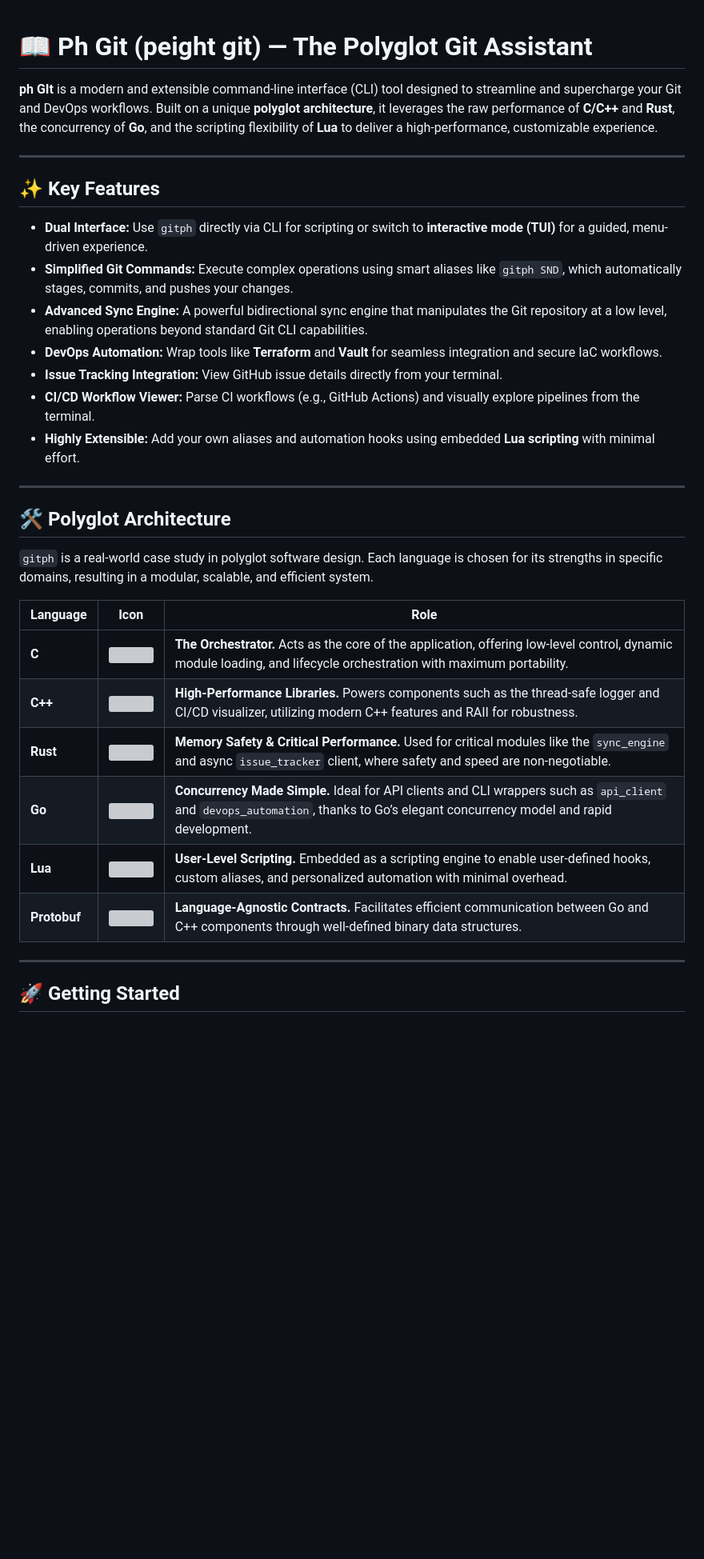
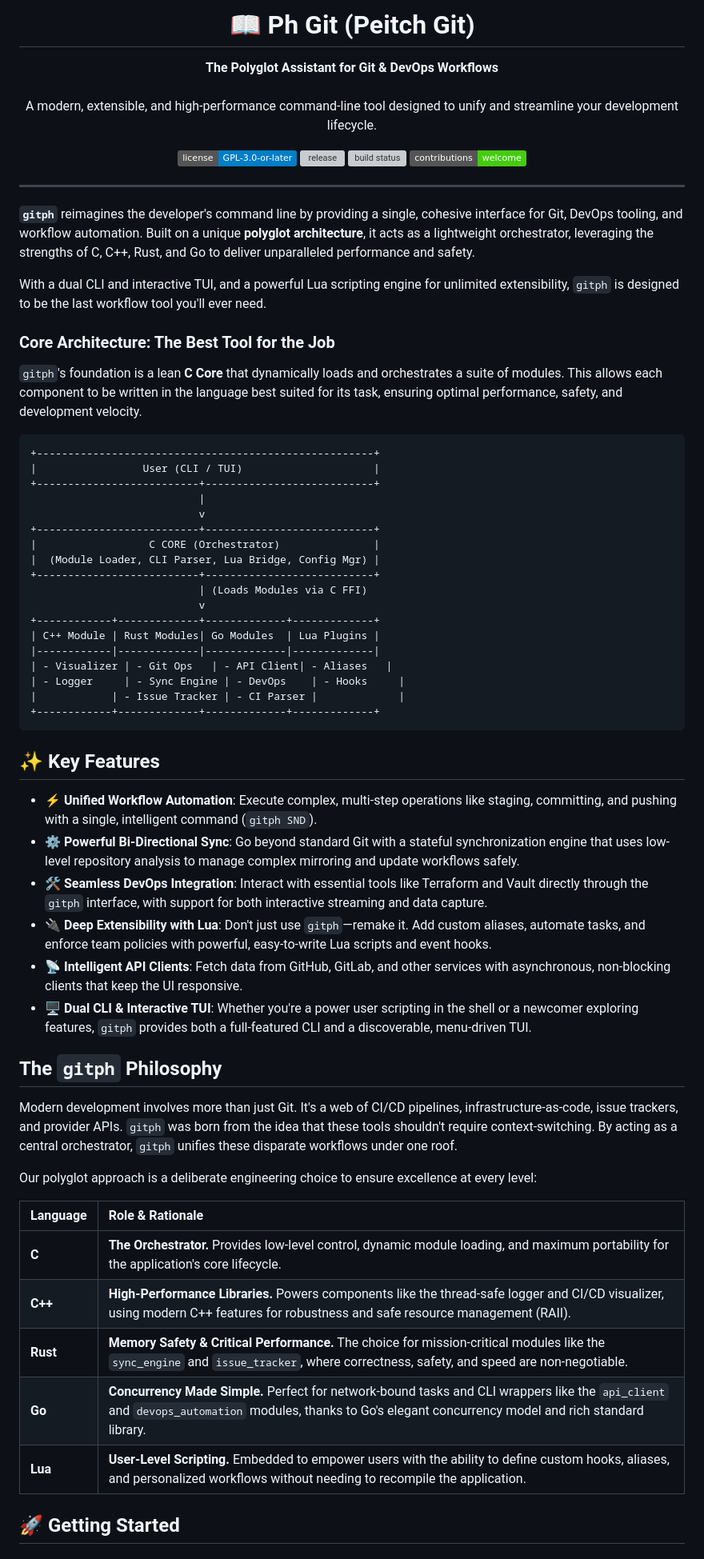
Before and after one commit to phkaiser13/PeitchGIT, a Markdown page: README.md, the part around the change printed below. Shown: that part at 80% size. GitHub-like rendering; badges without logos; blank space fills up the shorter version; grey boxes are pictures that could not be loaded.

````diff
--- a/README.md
+++ b/README.md
@@ -1,36 +1,72 @@
+<div align="center">
+  <br />
+  <h1>📖 Ph Git (Peitch Git)</h1>
+  <strong>The Polyglot Assistant for Git & DevOps Workflows</strong>
+  <br />
+  <br />
+  <p>
+    A modern, extensible, and high-performance command-line tool designed to unify and streamline your development lifecycle.
+  </p>
+  <img src="https://img.shields.io/badge/license-GPL--3.0--or--later-blue.svg" alt="license" />
+  <img src="https://img.shields.io/github/v/release/phkaiser13/peitchgit" alt="release" />
+  <img src="https://img.shields.io/github/actions/workflow/status/phkaiser13/peitchgit/main_ci.yml?branch=main" alt="build status" />
+  <img src="https://img.shields.io/badge/contributions-welcome-brightgreen.svg" alt="contributions welcome" />
+</div>
 
-# 📖 Ph Git (peight git) — The Polyglot Git Assistant
 
-**ph GIt** is a modern and extensible command-line interface (CLI) tool designed to streamline and supercharge your Git and DevOps workflows. Built on a unique **polyglot architecture**, it leverages the raw performance of **C/C++** and **Rust**, the concurrency of **Go**, and the scripting flexibility of **Lua** to deliver a high-performance, customizable experience.
+-----
 
----
+**`gitph`** reimagines the developer's command line by providing a single, cohesive interface for Git, DevOps tooling, and workflow automation. Built on a unique **polyglot architecture**, it acts as a lightweight orchestrator, leveraging the strengths of C, C++, Rust, and Go to deliver unparalleled performance and safety.
+
+With a dual CLI and interactive TUI, and a powerful Lua scripting engine for unlimited extensibility, `gitph` is designed to be the last workflow tool you'll ever need.
+
+### Core Architecture: The Best Tool for the Job
+
+`gitph`'s foundation is a lean **C Core** that dynamically loads and orchestrates a suite of modules. This allows each component to be written in the language best suited for its task, ensuring optimal performance, safety, and development velocity.
+
+```
++------------------------------------------------------+
+|                 User (CLI / TUI)                     |
++--------------------------+---------------------------+
+                           |
+                           v
++--------------------------+---------------------------+
+|                  C CORE (Orchestrator)               |
+|  (Module Loader, CLI Parser, Lua Bridge, Config Mgr) |
++--------------------------+---------------------------+
+                           | (Loads Modules via C FFI)
+                           v
++------------+-------------+-------------+-------------+
+| C++ Module | Rust Modules| Go Modules  | Lua Plugins |
+|------------|-------------|-------------|-------------|
+| - Visualizer | - Git Ops   | - API Client| - Aliases   |
+| - Logger     | - Sync Engine | - DevOps    | - Hooks     |
+|            | - Issue Tracker | - CI Parser |             |
++------------+-------------+-------------+-------------+
+```
 
 ## ✨ Key Features
 
-* **Dual Interface:** Use `gitph` directly via CLI for scripting or switch to **interactive mode (TUI)** for a guided, menu-driven experience.
-* **Simplified Git Commands:** Execute complex operations using smart aliases like `gitph SND`, which automatically stages, commits, and pushes your changes.
-* **Advanced Sync Engine:** A powerful bidirectional sync engine that manipulates the Git repository at a low level, enabling operations beyond standard Git CLI capabilities.
-* **DevOps Automation:** Wrap tools like **Terraform** and **Vault** for seamless integration and secure IaC workflows.
-* **Issue Tracking Integration:** View GitHub issue details directly from your terminal.
-* **CI/CD Workflow Viewer:** Parse CI workflows (e.g., GitHub Actions) and visually explore pipelines from the terminal.
-* **Highly Extensible:** Add your own aliases and automation hooks using embedded **Lua scripting** with minimal effort.
+  * ⚡️ **Unified Workflow Automation**: Execute complex, multi-step operations like staging, committing, and pushing with a single, intelligent command (`gitph SND`).
+  * ⚙️ **Powerful Bi-Directional Sync**: Go beyond standard Git with a stateful synchronization engine that uses low-level repository analysis to manage complex mirroring and update workflows safely.
+  * 🛠️ **Seamless DevOps Integration**: Interact with essential tools like Terraform and Vault directly through the `gitph` interface, with support for both interactive streaming and data capture.
+  * 🔌 **Deep Extensibility with Lua**: Don't just use `gitph`—remake it. Add custom aliases, automate tasks, and enforce team policies with powerful, easy-to-write Lua scripts and event hooks.
+  * 📡 **Intelligent API Clients**: Fetch data from GitHub, GitLab, and other services with asynchronous, non-blocking clients that keep the UI responsive.
+  * 🖥️ **Dual CLI & Interactive TUI**: Whether you're a power user scripting in the shell or a newcomer exploring features, `gitph` provides both a full-featured CLI and a discoverable, menu-driven TUI.
 
----
+## The `gitph` Philosophy
 
-## 🛠️ Polyglot Architecture
+Modern development involves more than just Git. It's a web of CI/CD pipelines, infrastructure-as-code, issue trackers, and provider APIs. `gitph` was born from the idea that these tools shouldn't require context-switching. By acting as a central orchestrator, `gitph` unifies these disparate workflows under one roof.
 
-`gitph` is a real-world case study in polyglot software design. Each language is chosen for its strengths in specific domains, resulting in a modular, scalable, and efficient system.
+Our polyglot approach is a deliberate engineering choice to ensure excellence at every level:
 
-| Language     |                                             Icon                                             | Role                                                                                                                                                                              |
-| ------------ | :------------------------------------------------------------------------------------------: | --------------------------------------------------------------------------------------------------------------------------------------------------------------------------------- |
-| **C**        |       <img src="https://img.icons8.com/color/48/000000/c-programming.png" width="24"/>       | **The Orchestrator.** Acts as the core of the application, offering low-level control, dynamic module loading, and lifecycle orchestration with maximum portability.              |
-| **C++**      |      <img src="https://img.icons8.com/color/48/000000/c-plus-plus-logo.png" width="24"/>     | **High-Performance Libraries.** Powers components such as the thread-safe logger and CI/CD visualizer, utilizing modern C++ features and RAII for robustness.                     |
-| **Rust**     | <img src="https://img.icons8.com/color/48/000000/rust-programming-language.png" width="24"/> | **Memory Safety & Critical Performance.** Used for critical modules like the `sync_engine` and async `issue_tracker` client, where safety and speed are non-negotiable.           |
-| **Go**       |           <img src="https://img.icons8.com/color/48/000000/golang.png" width="24"/>          | **Concurrency Made Simple.** Ideal for API clients and CLI wrappers such as `api_client` and `devops_automation`, thanks to Go’s elegant concurrency model and rapid development. |
-| **Lua**      |        <img src="https://img.icons8.com/color/48/000000/lua-language.png" width="24"/>       | **User-Level Scripting.** Embedded as a scripting engine to enable user-defined hooks, custom aliases, and personalized automation with minimal overhead.                         |
-| **Protobuf** |        <img src="https://img.icons8.com/color/48/000000/google-logo.png" width="24"/>        | **Language-Agnostic Contracts.** Facilitates efficient communication between Go and C++ components through well-defined binary data structures.                                   |
-
----
+| Language | Role & Rationale |
+| :--- | :--- |
+| **C** | **The Orchestrator.** Provides low-level control, dynamic module loading, and maximum portability for the application's core lifecycle. |
+| **C++** | **High-Performance Libraries.** Powers components like the thread-safe logger and CI/CD visualizer, using modern C++ features for robustness and safe resource management (RAII). |
+| **Rust** | **Memory Safety & Critical Performance.** The choice for mission-critical modules like the `sync_engine` and `issue_tracker`, where correctness, safety, and speed are non-negotiable. |
+| **Go** | **Concurrency Made Simple.** Perfect for network-bound tasks and CLI wrappers like the `api_client` and `devops_automation` modules, thanks to Go's elegant concurrency model and rich standard library. |
+| **Lua** | **User-Level Scripting.** Embedded to empower users with the ability to define custom hooks, aliases, and personalized workflows without needing to recompile the application. |
 
 ## 🚀 Getting Started
 
````
Also changed, not shown: other parts of README.md (+88 -74 lines).
